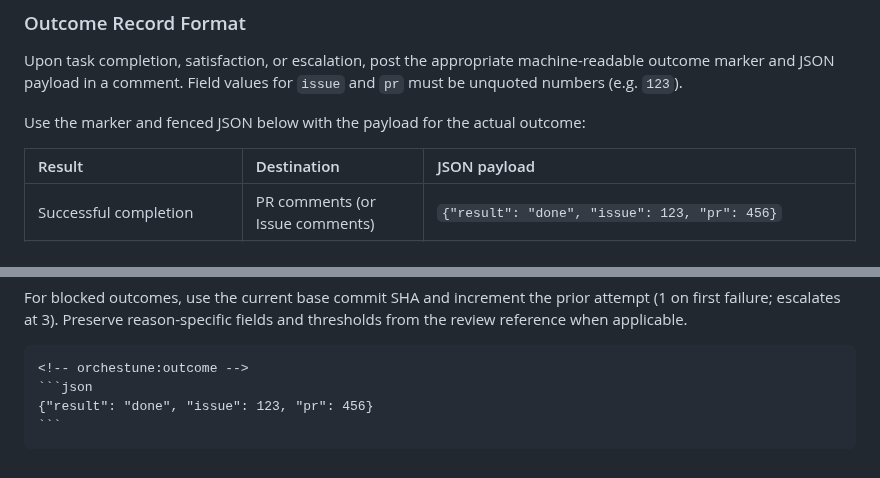
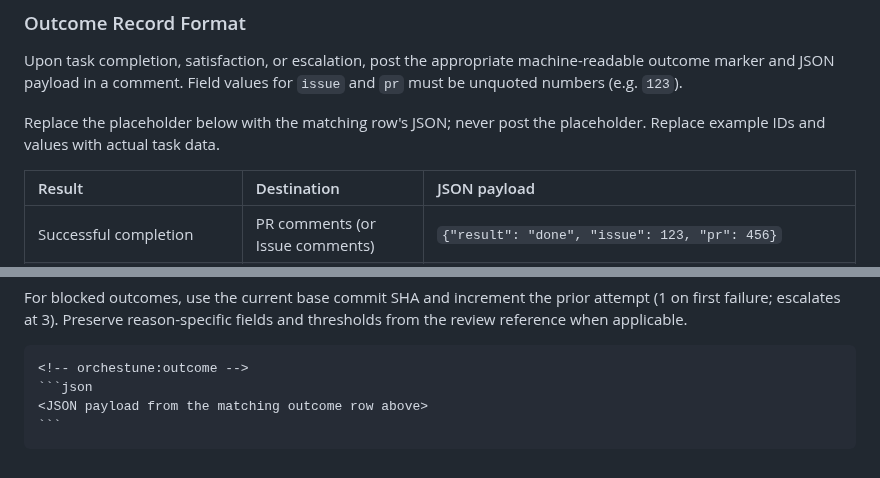
Before and after one commit to Saltmu/orchestune, a Markdown page: skills/local-ci-developer/SKILL.md, 2 parts joined by grey strips. Rendered like a GitHub page.

Commit message:
docs: address measurement workflow review feedback

`````diff
--- a/skills/local-ci-developer/SKILL.md
+++ b/skills/local-ci-developer/SKILL.md
@@ -53,7 +53,7 @@ before Step 2.6 and maintain its record through Steps 10–12, including zero-fi
 ### Outcome Record Format
 Upon task completion, satisfaction, or escalation, post the appropriate machine-readable outcome marker and JSON payload in a comment. Field values for `issue` and `pr` must be unquoted numbers (e.g. `123`).
 
-Use the marker and fenced JSON below with the payload for the actual outcome:
+Replace the placeholder below with the matching row's JSON; never post the placeholder. Replace example IDs and values with actual task data.
 
 | Result | Destination | JSON payload |
 | :--- | :--- | :--- |
@@ -68,6 +68,6 @@ from the review reference when applicable.
 ````markdown
 <!-- orchestune:outcome -->
 ```json
-{"result": "done", "issue": 123, "pr": 456}
+<JSON payload from the matching outcome row above>
 ```
 ````
`````
Also changed, not shown: 1 other file.
